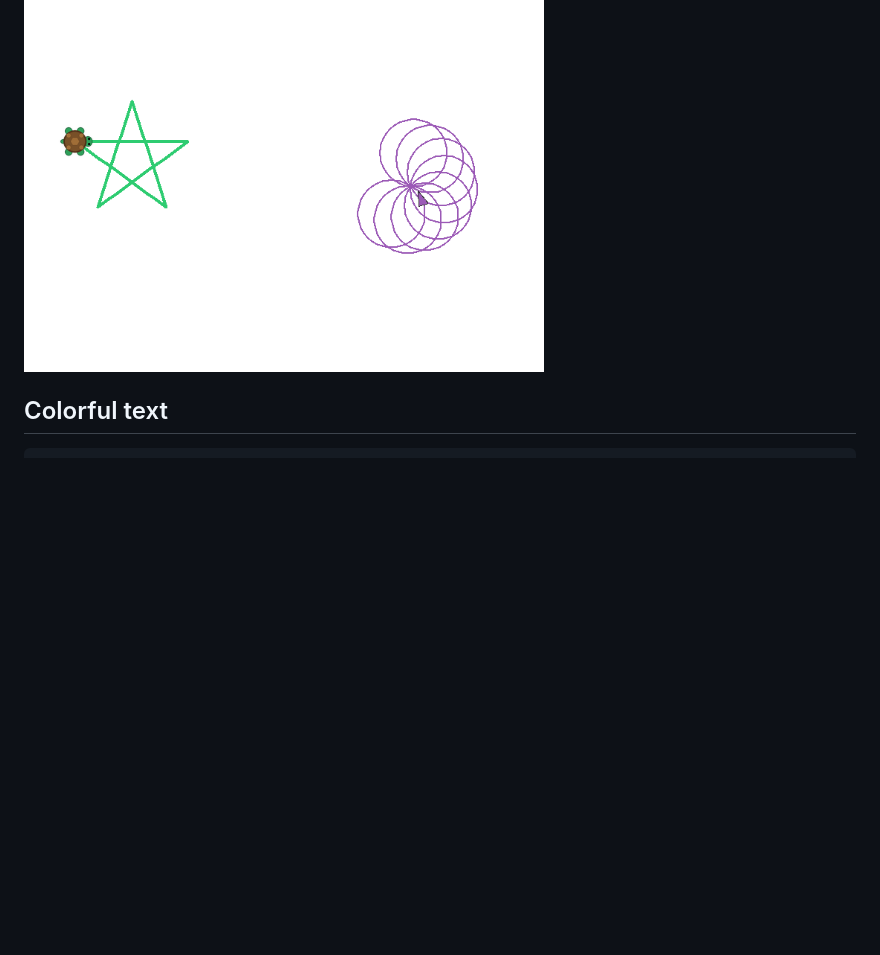
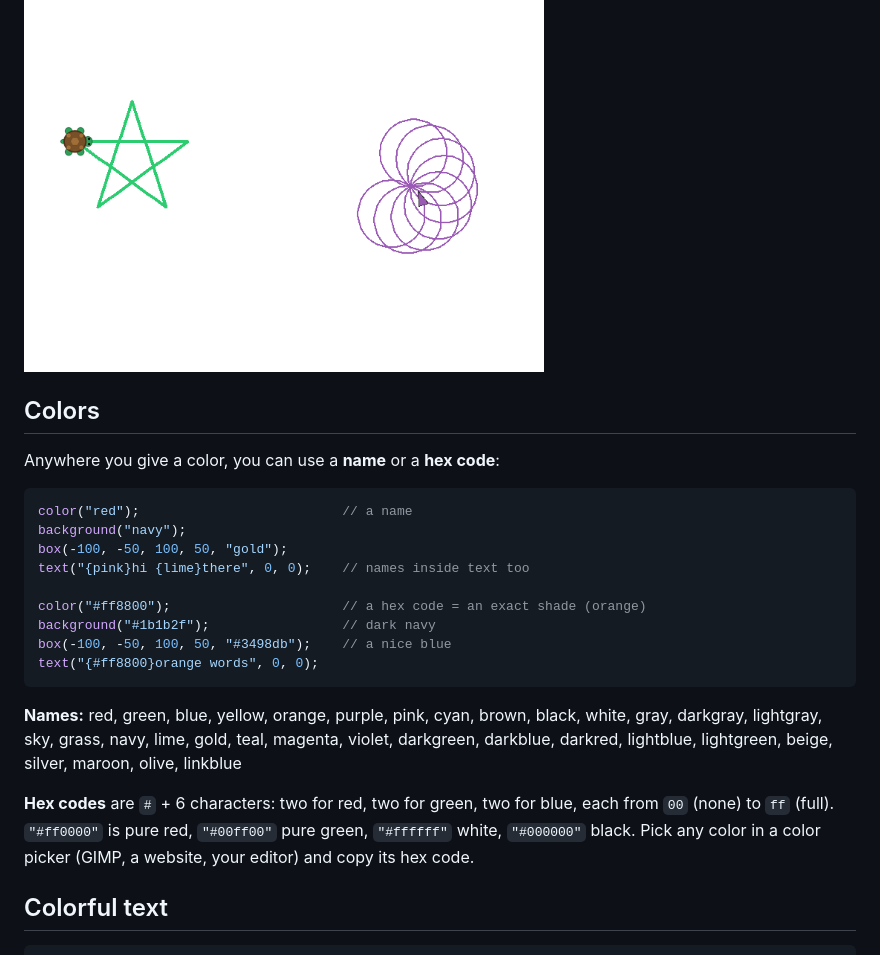
Before and after one commit to rxvy-dev/crayon, a Markdown page: README.md, the part around the change. Rendered like a GitHub page; blank space fills up the shorter version.

Commit message:
README: Colors section with all names and how hex codes work
Co-Authored-By: Claude Opus 5.5 <noreply@anthropic.com>
Claude-Session: https://claude.ai/code/session_016aSZ52CCdXN7s8FzCZf2GN

````diff
--- a/README.md
+++ b/README.md
@@ -316,6 +316,30 @@ repeat(5) { forward(150); right(144); }
 
 <img src="screenshots/pictures.png" width="520">
 
+## Colors
+
+Anywhere you give a color, you can use a **name** or a **hex code**:
+
+```c
+color("red");                          // a name
+background("navy");
+box(-100, -50, 100, 50, "gold");
+text("{pink}hi {lime}there", 0, 0);    // names inside text too
+
+color("#ff8800");                      // a hex code = an exact shade (orange)
+background("#1b1b2f");                 // dark navy
+box(-100, -50, 100, 50, "#3498db");    // a nice blue
+text("{#ff8800}orange words", 0, 0);
+```
+
+**Names:** red, green, blue, yellow, orange, purple, pink, cyan, brown, black, white, gray, darkgray,
+lightgray, sky, grass, navy, lime, gold, teal, magenta, violet, darkgreen, darkblue, darkred,
+lightblue, lightgreen, beige, silver, maroon, olive, linkblue
+
+**Hex codes** are `#` + 6 characters: two for red, two for green, two for blue, each from `00` (none) to `ff` (full).
+`"#ff0000"` is pure red, `"#00ff00"` pure green, `"#ffffff"` white, `"#000000"` black.
+Pick any color in a color picker (GIMP, a website, your editor) and copy its hex code.
+
 ## Colorful text
 
 ```c
````
